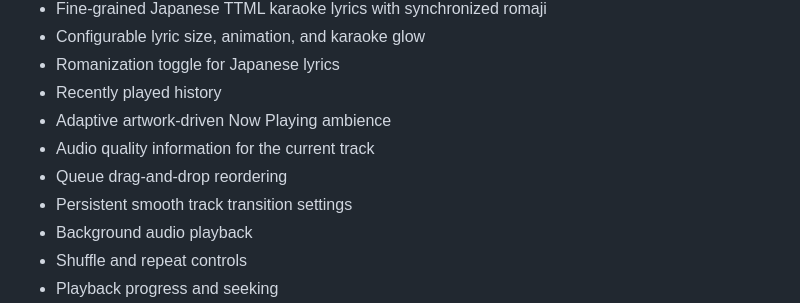
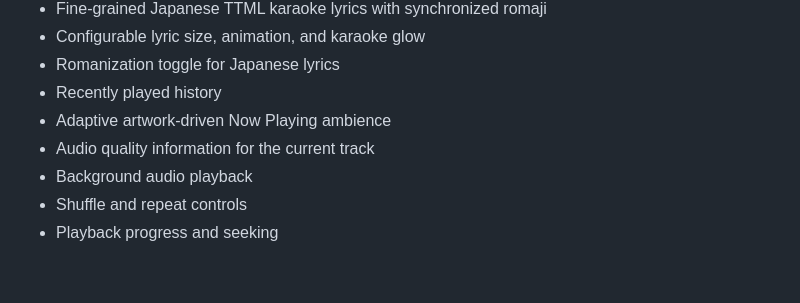
Before and after one commit to GuranshSingh1001/Toyako-Music-Player, a Markdown page: README.md, the part around the change. Drawn GitHub-style; blank space fills up the shorter version.

Commit message:
Update README to remove deprecated features
Removed features related to queue reordering and track transition settings from the README.

```diff
--- a/README.md
+++ b/README.md
@@ -24,8 +24,6 @@ Built with SwiftUI and AVFoundation, Toyako is designed around a simple idea: yo
 - Recently played history
 - Adaptive artwork-driven Now Playing ambience
 - Audio quality information for the current track
-- Queue drag-and-drop reordering
-- Persistent smooth track transition settings
 - Background audio playback
 - Shuffle and repeat controls
 - Playback progress and seeking
```
